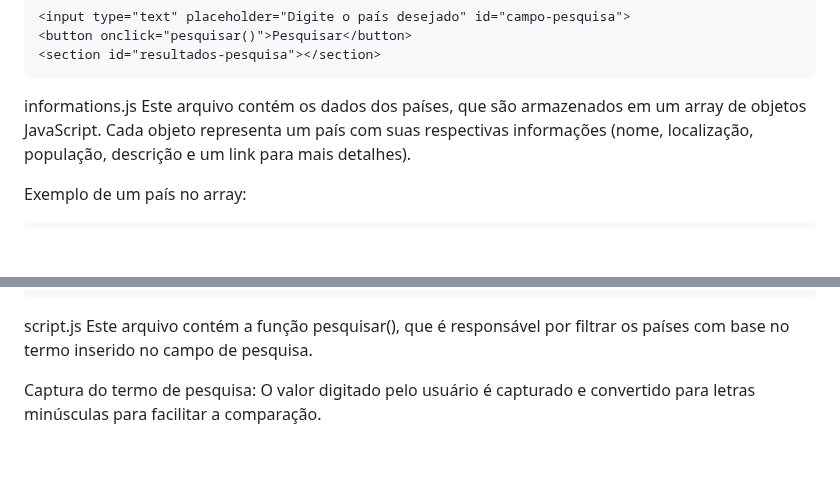
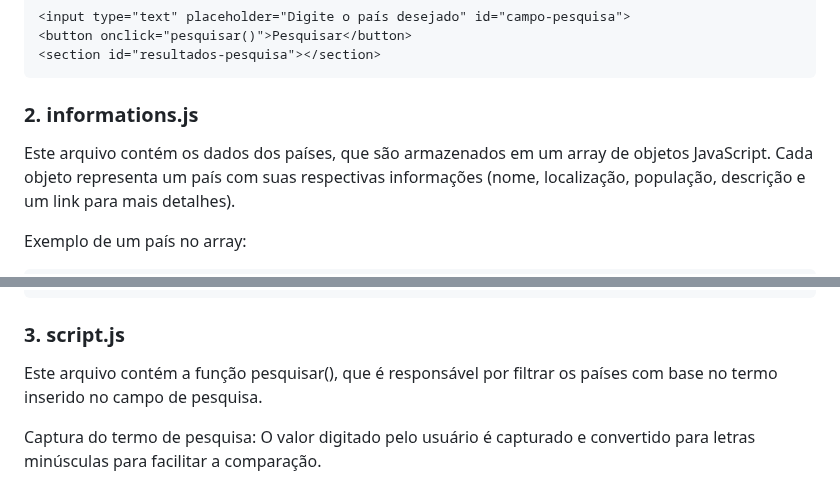
Before and after one commit to Otavio0899/Buscador-de-Pa-ses, a Markdown page: README.md, 2 parts joined by grey strips. GitHub-like rendering; blank space fills up the shorter version.

Commit message:
Update README.md
atualização de dados.

````diff
--- a/README.md
+++ b/README.md
@@ -29,7 +29,7 @@ Este arquivo define a estrutura do site, incluindo o campo de pesquisa e a área
 <section id="resultados-pesquisa"></section>
 ```
 
-informations.js
+### 2. informations.js
 Este arquivo contém os dados dos países, que são armazenados em um array de objetos JavaScript. Cada objeto representa um país com suas respectivas informações (nome, localização, população, descrição e um link para mais detalhes).
 
 Exemplo de um país no array:
@@ -47,7 +47,7 @@ let paises = [
 ];
 ```
 
-script.js
+### 3. script.js
 Este arquivo contém a função pesquisar(), que é responsável por filtrar os países com base no termo inserido no campo de pesquisa.
 
 Captura do termo de pesquisa: O valor digitado pelo usuário é capturado e convertido para letras minúsculas para facilitar a comparação.
````
Also changed, not shown: other parts of README.md (+2 -2 lines).
